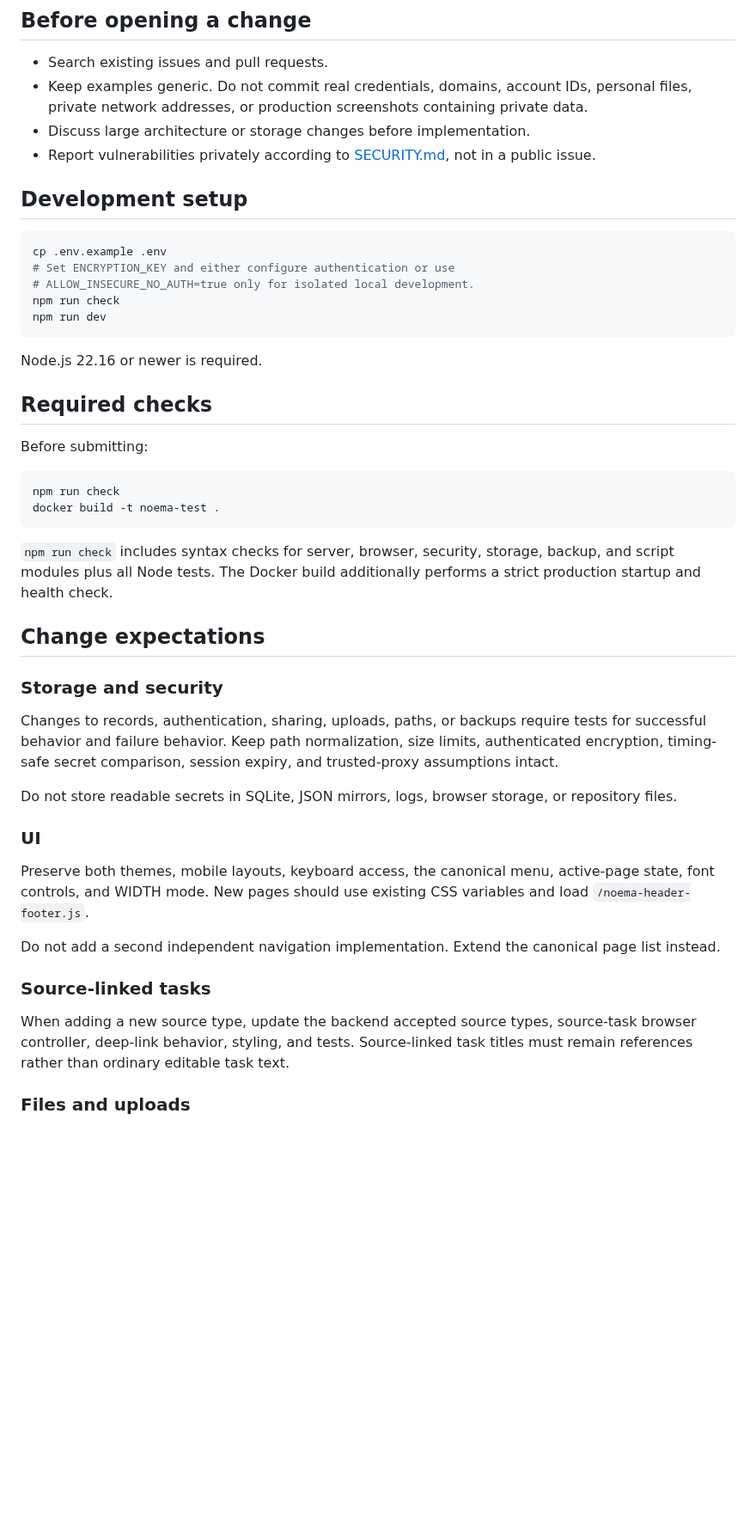
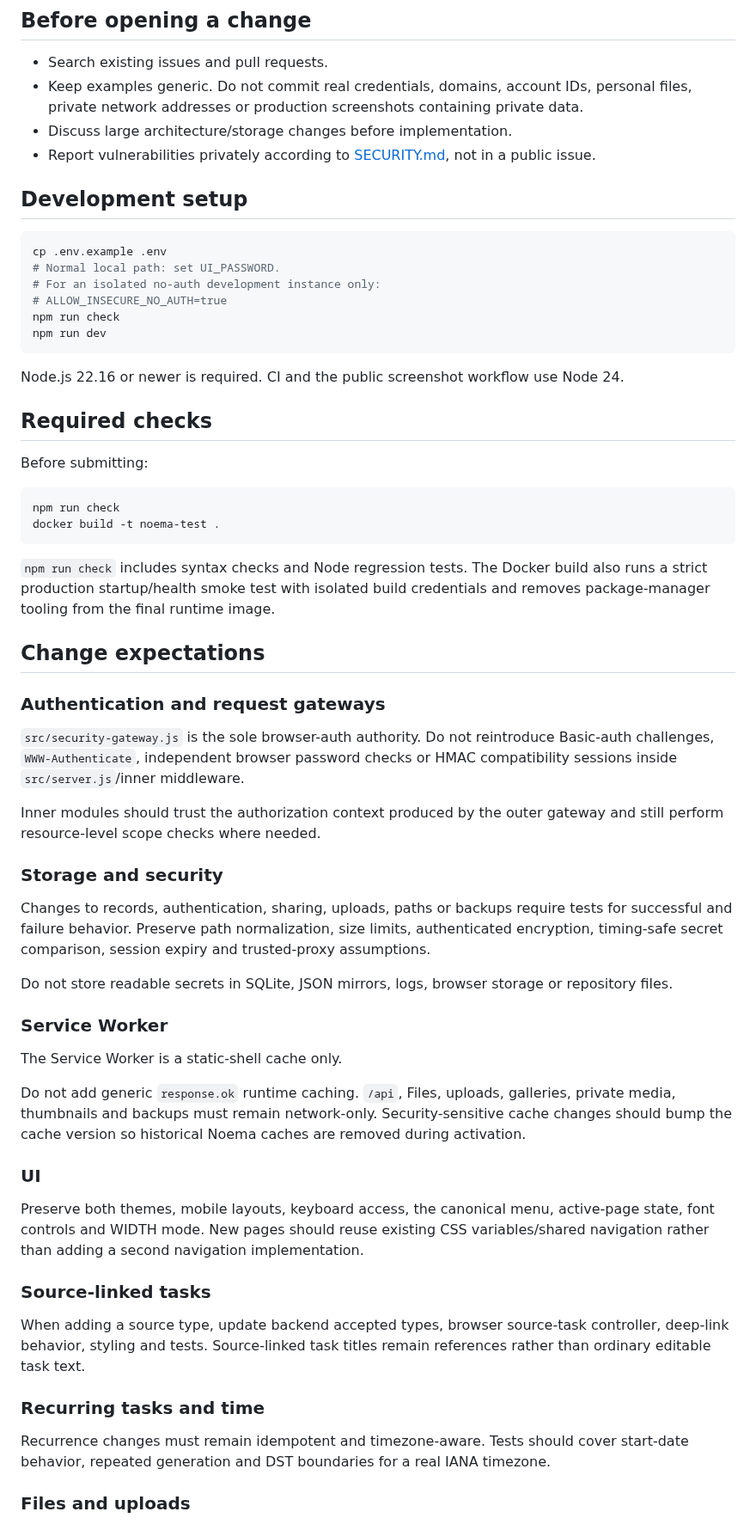
Before and after one commit to vladimirperovic/noema, a Markdown page: CONTRIBUTING.md, the part around one of its changes. Shown at 86% size. Drawn GitHub-style; blank space fills up the shorter version.

````diff
--- a/CONTRIBUTING.md
+++ b/CONTRIBUTING.md
@@ -5,21 +5,22 @@ Thank you for improving Noema. Contributions should preserve its small, self-hos
 ## Before opening a change
 
 - Search existing issues and pull requests.
-- Keep examples generic. Do not commit real credentials, domains, account IDs, personal files, private network addresses, or production screenshots containing private data.
-- Discuss large architecture or storage changes before implementation.
+- Keep examples generic. Do not commit real credentials, domains, account IDs, personal files, private network addresses or production screenshots containing private data.
+- Discuss large architecture/storage changes before implementation.
 - Report vulnerabilities privately according to [SECURITY.md](SECURITY.md), not in a public issue.
 
 ## Development setup
 
 ```bash
 cp .env.example .env
-# Set ENCRYPTION_KEY and either configure authentication or use
-# ALLOW_INSECURE_NO_AUTH=true only for isolated local development.
+# Normal local path: set UI_PASSWORD.
+# For an isolated no-auth development instance only:
+# ALLOW_INSECURE_NO_AUTH=true
 npm run check
 npm run dev
 ```
 
-Node.js 22.16 or newer is required.
+Node.js 22.16 or newer is required. CI and the public screenshot workflow use Node 24.
 
 ## Required checks
 
@@ -30,25 +31,39 @@ npm run check
 docker build -t noema-test .
 ```
 
-`npm run check` includes syntax checks for server, browser, security, storage, backup, and script modules plus all Node tests. The Docker build additionally performs a strict production startup and health check.
+`npm run check` includes syntax checks and Node regression tests. The Docker build also runs a strict production startup/health smoke test with isolated build credentials and removes package-manager tooling from the final runtime image.
 
 ## Change expectations
 
+### Authentication and request gateways
+
+`src/security-gateway.js` is the sole browser-auth authority. Do not reintroduce Basic-auth challenges, `WWW-Authenticate`, independent browser password checks or HMAC compatibility sessions inside `src/server.js`/inner middleware.
+
+Inner modules should trust the authorization context produced by the outer gateway and still perform resource-level scope checks where needed.
+
 ### Storage and security
 
-Changes to records, authentication, sharing, uploads, paths, or backups require tests for successful behavior and failure behavior. Keep path normalization, size limits, authenticated encryption, timing-safe secret comparison, session expiry, and trusted-proxy assumptions intact.
+Changes to records, authentication, sharing, uploads, paths or backups require tests for successful and failure behavior. Preserve path normalization, size limits, authenticated encryption, timing-safe secret comparison, session expiry and trusted-proxy assumptions.
 
-Do not store readable secrets in SQLite, JSON mirrors, logs, browser storage, or repository files.
+Do not store readable secrets in SQLite, JSON mirrors, logs, browser storage or repository files.
+
+### Service Worker
+
+The Service Worker is a static-shell cache only.
+
+Do not add generic `response.ok` runtime caching. `/api`, Files, uploads, galleries, private media, thumbnails and backups must remain network-only. Security-sensitive cache changes should bump the cache version so historical Noema caches are removed during activation.
 
 ### UI
 
-Preserve both themes, mobile layouts, keyboard access, the canonical menu, active-page state, font controls, and WIDTH mode. New pages should use existing CSS variables and load `/noema-header-footer.js`.
-
-Do not add a second independent navigation implementation. Extend the canonical page list instead.
+Preserve both themes, mobile layouts, keyboard access, the canonical menu, active-page state, font controls and WIDTH mode. New pages should reuse existing CSS variables/shared navigation rather than adding a second navigation implementation.
 
 ### Source-linked tasks
 
-When adding a new source type, update the backend accepted source types, source-task browser controller, deep-link behavior, styling, and tests. Source-linked task titles must remain references rather than ordinary editable task text.
+When adding a source type, update backend accepted types, browser source-task controller, deep-link behavior, styling and tests. Source-linked task titles remain references rather than ordinary editable task text.
+
+### Recurring tasks and time
+
+Recurrence changes must remain idempotent and timezone-aware. Tests should cover start-date behavior, repeated generation and DST boundaries for a real IANA timezone.
 
 ### Files and uploads
 
````
Also changed, not shown: other parts of CONTRIBUTING.md (+34 -12 lines).
